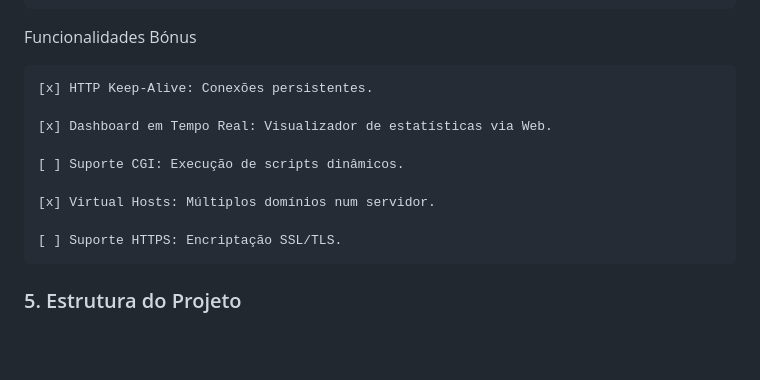
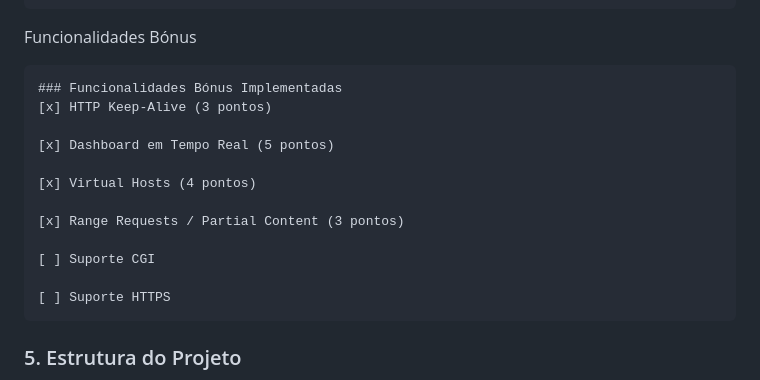
Before and after one commit to NunoC0sta/concurrent-http-server, a Markdown page: README.md, the part around the change. Drawn GitHub-style; blank space fills up the shorter version.

Commit message:
readme (ainda nao completo)

```diff
--- a/README.md
+++ b/README.md
@@ -64,15 +64,18 @@ Funcionalidades de Sincronização
 
 Funcionalidades Bónus
 
-    [x] HTTP Keep-Alive: Conexões persistentes.
+    ### Funcionalidades Bónus Implementadas
+    [x] HTTP Keep-Alive (3 pontos)
 
-    [x] Dashboard em Tempo Real: Visualizador de estatísticas via Web.
+    [x] Dashboard em Tempo Real (5 pontos)
 
-    [ ] Suporte CGI: Execução de scripts dinâmicos.
+    [x] Virtual Hosts (4 pontos)
 
-    [x] Virtual Hosts: Múltiplos domínios num servidor.
+    [x] Range Requests / Partial Content (3 pontos)
 
-    [ ] Suporte HTTPS: Encriptação SSL/TLS.
+    [ ] Suporte CGI
+
+    [ ] Suporte HTTPS
 
 
 ### 5. Estrutura do Projeto
```
